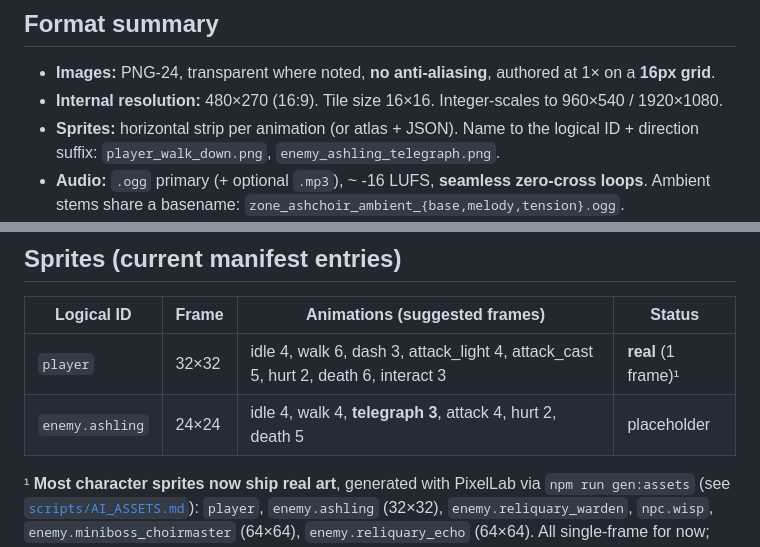
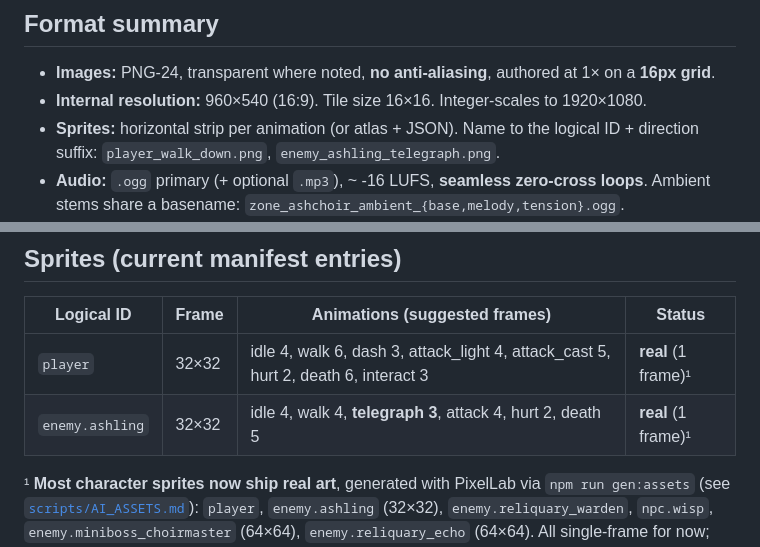
Before and after one commit to harshanchenna/the-last-chorus, a Markdown page: ASSETS.md, 2 parts joined by grey strips. GitHub-like rendering.

Commit message:
docs: fix ASSETS.md staleness (960x540 res, ashling 32x32 real)

```diff
--- a/ASSETS.md
+++ b/ASSETS.md
@@ -24,7 +24,7 @@ own key. (This swap behavior is unit-tested in `src/test/loader.test.ts`.)
 ## Format summary
 
 - **Images:** PNG-24, transparent where noted, **no anti-aliasing**, authored at 1× on a **16px grid**.
-- **Internal resolution:** 480×270 (16:9). Tile size 16×16. Integer-scales to 960×540 / 1920×1080.
+- **Internal resolution:** 960×540 (16:9). Tile size 16×16. Integer-scales to 1920×1080.
 - **Sprites:** horizontal strip per animation (or atlas + JSON). Name to the logical ID + direction
   suffix: `player_walk_down.png`, `enemy_ashling_telegraph.png`.
 - **Audio:** `.ogg` primary (+ optional `.mp3`), ~ -16 LUFS, **seamless zero-cross loops**. Ambient
@@ -42,7 +42,7 @@ screen** in every region. Readability first.
 | Logical ID      | Frame | Animations (suggested frames)                                                      | Status              |
 | --------------- | ----- | ---------------------------------------------------------------------------------- | ------------------- |
 | `player`        | 32×32 | idle 4, walk 6, dash 3, attack_light 4, attack_cast 5, hurt 2, death 6, interact 3 | **real** (1 frame)¹ |
-| `enemy.ashling` | 24×24 | idle 4, walk 4, **telegraph 3**, attack 4, hurt 2, death 5                         | placeholder         |
+| `enemy.ashling` | 32×32 | idle 4, walk 4, **telegraph 3**, attack 4, hurt 2, death 5                         | **real** (1 frame)¹ |
 
 ¹ **Most character sprites now ship real art**, generated with PixelLab via `npm run gen:assets`
 (see [`scripts/AI_ASSETS.md`](./scripts/AI_ASSETS.md)): `player`, `enemy.ashling` (32×32),
```
